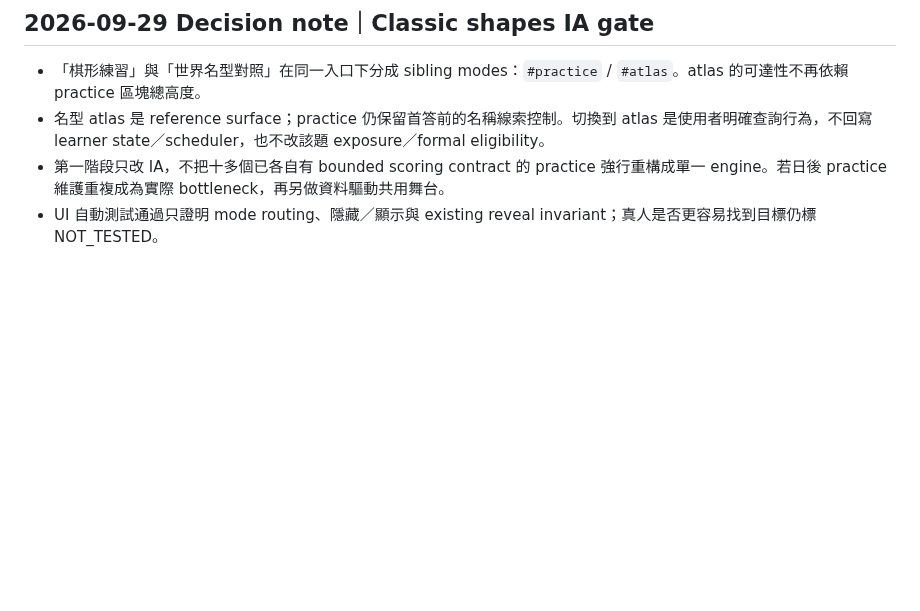
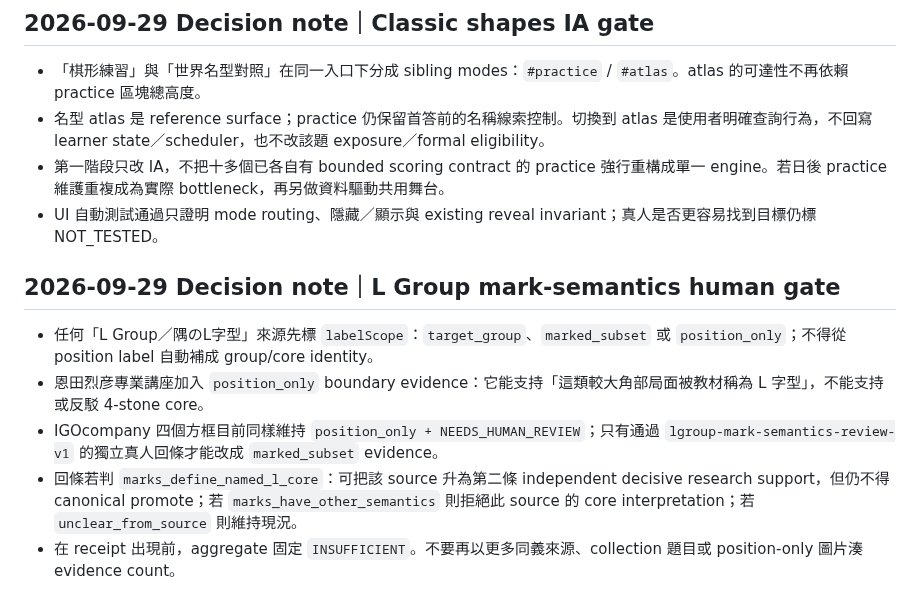
Before and after one commit to huikai79/vt-cos-go-learning, a Markdown page: EXECUTION_PIPELINE.md, the part around the change. GitHub-like rendering; blank space fills up the shorter version.

Commit message:
Add L Group human-review execution gate

```diff
--- a/EXECUTION_PIPELINE.md
+++ b/EXECUTION_PIPELINE.md
@@ -403,3 +403,12 @@
 - 名型 atlas 是 reference surface；practice 仍保留首答前的名稱線索控制。切換到 atlas 是使用者明確查詢行為，不回寫 learner state／scheduler，也不改該題 exposure／formal eligibility。
 - 第一階段只改 IA，不把十多個已各自有 bounded scoring contract 的 practice 強行重構成單一 engine。若日後 practice 維護重複成為實際 bottleneck，再另做資料驅動共用舞台。
 - UI 自動測試通過只證明 mode routing、隱藏／顯示與 existing reveal invariant；真人是否更容易找到目標仍標 NOT_TESTED。
+
+
+## 2026-09-29 Decision note｜L Group mark-semantics human gate
+
+- 任何「L Group／隅のL字型」來源先標 `labelScope`：`target_group`、`marked_subset` 或 `position_only`；不得從 position label 自動補成 group/core identity。
+- 恩田烈彦專業講座加入 `position_only` boundary evidence：它能支持「這類較大角部局面被教材稱為 L 字型」，不能支持或反駁 4-stone core。
+- IGOcompany 四個方框目前同樣維持 `position_only + NEEDS_HUMAN_REVIEW`；只有通過 `lgroup-mark-semantics-review-v1` 的獨立真人回條才能改成 `marked_subset` evidence。
+- 回條若判 `marks_define_named_l_core`：可把該 source 升為第二條 independent decisive research support，但仍不得 canonical promote；若 `marks_have_other_semantics` 則拒絕此 source 的 core interpretation；若 `unclear_from_source` 則維持現況。
+- 在 receipt 出現前，aggregate 固定 `INSUFFICIENT`。不要再以更多同義來源、collection 題目或 position-only 圖片湊 evidence count。
```
